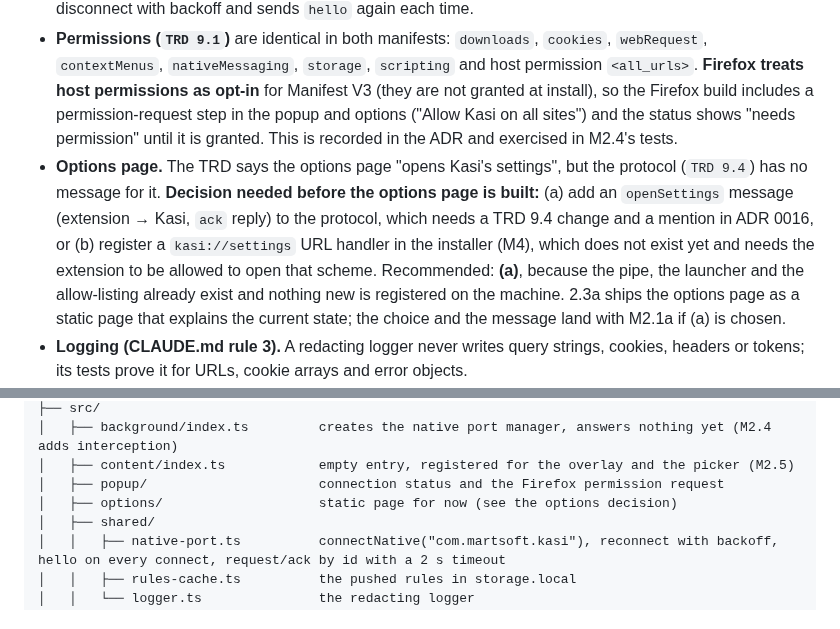
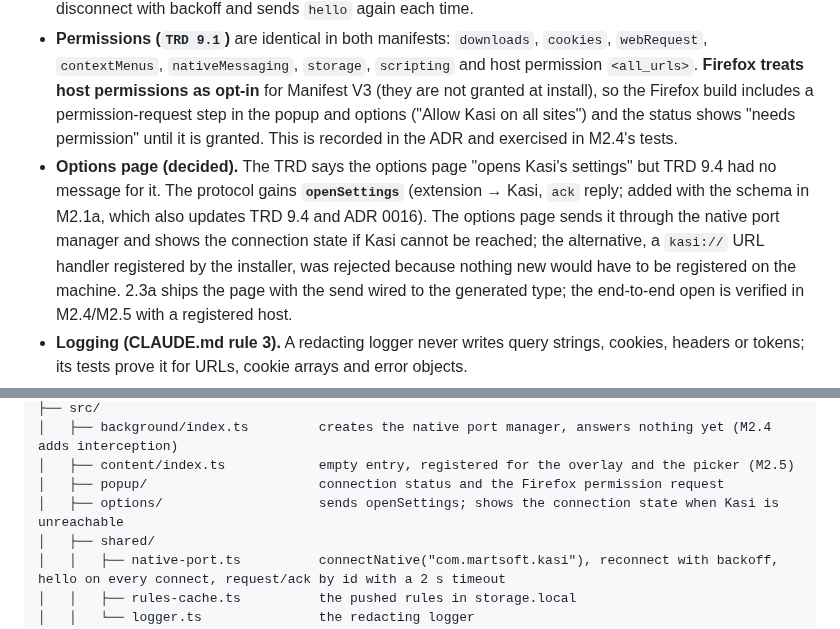
Before and after one commit to emartsoft/kasi-dm, a Markdown page: docs/plans/m2-3.md, 2 parts joined by grey strips. Rendered like a GitHub page.

```diff
--- a/docs/plans/m2-3.md
+++ b/docs/plans/m2-3.md
@@ -22,7 +22,7 @@ M2.3 creates the TypeScript Manifest V3 codebase that M2.4 (interception) and M2
   - **C# ↔ schema ↔ TypeScript:** both test suites validate the same files in `tests/fixtures/ipc` (M2.1). Vitest validates every valid fixture and rejects every invalid one with Ajv against the schema; the C# side deserializes the same files. A change on one side without the other fails a suite.
 - **Service worker lifetime.** A Chromium worker is stopped when idle, so nothing important lives in memory: the rules Kasi pushes are cached in `storage.local`, and the native port manager reconnects on disconnect with backoff and sends `hello` again each time.
 - **Permissions (`TRD 9.1`)** are identical in both manifests: `downloads`, `cookies`, `webRequest`, `contextMenus`, `nativeMessaging`, `storage`, `scripting` and host permission `<all_urls>`. **Firefox treats host permissions as opt-in** for Manifest V3 (they are not granted at install), so the Firefox build includes a permission-request step in the popup and options ("Allow Kasi on all sites") and the status shows "needs permission" until it is granted. This is recorded in the ADR and exercised in M2.4's tests.
-- **Options page.** The TRD says the options page "opens Kasi's settings", but the protocol (`TRD 9.4`) has no message for it. **Decision needed before the options page is built:** (a) add an `openSettings` message (extension → Kasi, `ack` reply) to the protocol, which needs a TRD 9.4 change and a mention in ADR 0016, or (b) register a `kasi://settings` URL handler in the installer (M4), which does not exist yet and needs the extension to be allowed to open that scheme. Recommended: **(a)**, because the pipe, the launcher and the allow-listing already exist and nothing new is registered on the machine. 2.3a ships the options page as a static page that explains the current state; the choice and the message land with M2.1a if (a) is chosen.
+- **Options page (decided).** The TRD says the options page "opens Kasi's settings" but TRD 9.4 had no message for it. The protocol gains **`openSettings`** (extension → Kasi, `ack` reply; added with the schema in M2.1a, which also updates TRD 9.4 and ADR 0016). The options page sends it through the native port manager and shows the connection state if Kasi cannot be reached; the alternative, a `kasi://` URL handler registered by the installer, was rejected because nothing new would have to be registered on the machine. 2.3a ships the page with the send wired to the generated type; the end-to-end open is verified in M2.4/M2.5 with a registered host.
 - **Logging (CLAUDE.md rule 3).** A redacting logger never writes query strings, cookies, headers or tokens; its tests prove it for URLs, cookie arrays and error objects.
 - **Tooling.** ESLint 9 flat config with typescript-eslint strict, Prettier, TypeScript `strict`. `package-lock.json` is committed, Node is pinned (`.nvmrc`, `actions/setup-node` with npm caching), and `npm ci` is the only install in CI.
 
@@ -41,7 +41,7 @@ extension/
 │   ├── background/index.ts         creates the native port manager, answers nothing yet (M2.4 adds interception)
 │   ├── content/index.ts            empty entry, registered for the overlay and the picker (M2.5)
 │   ├── popup/                      connection status and the Firefox permission request
-│   ├── options/                    static page for now (see the options decision)
+│   ├── options/                    sends openSettings; shows the connection state when Kasi is unreachable
 │   ├── shared/
 │   │   ├── native-port.ts          connectNative("com.martsoft.kasi"), reconnect with backoff, hello on every connect, request/ack by id with a 2 s timeout
 │   │   ├── rules-cache.ts          the pushed rules in storage.local
```
Also changed, not shown: docs/plans/m2-1.md (+4 -2 lines).
